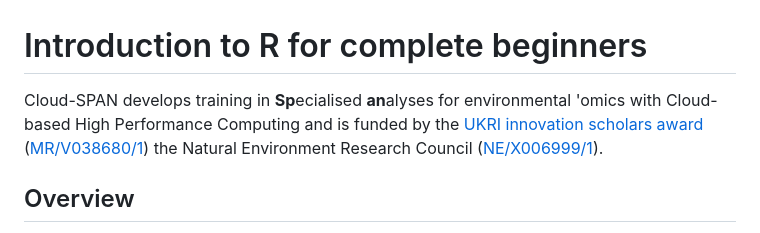
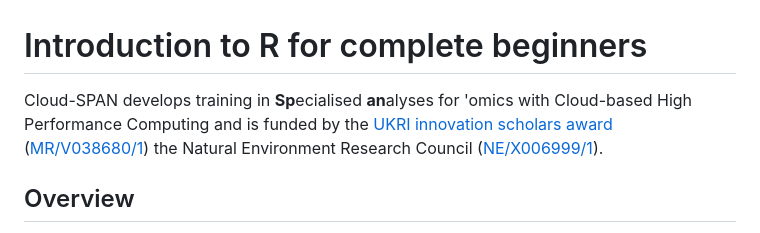
Before and after one commit to Cloud-SPAN/core-r, a Markdown page: README.md, the part around the change. Drawn GitHub-style.

Commit message:
Update README.md
removed environmental

```diff
--- a/README.md
+++ b/README.md
@@ -1,6 +1,6 @@
 # Introduction to R for complete beginners
 
-Cloud-SPAN develops training in **Sp**ecialised **an**alyses for environmental 'omics with Cloud-based High Performance Computing and is funded by the [UKRI innovation scholars award](https://www.ukri.org/news/initiatives-boost-health-and-bioscience-skills-and-industry/) ([MR/V038680/1](https://gtr.ukri.org/projects?ref=MR%2FV038680%2F1)) the Natural Environment Research Council ([NE/X006999/1](https://gtr.ukri.org/projects?ref=NE%2FX006999%2F1#/tabOverview)).
+Cloud-SPAN develops training in **Sp**ecialised **an**alyses for 'omics with Cloud-based High Performance Computing and is funded by the [UKRI innovation scholars award](https://www.ukri.org/news/initiatives-boost-health-and-bioscience-skills-and-industry/) ([MR/V038680/1](https://gtr.ukri.org/projects?ref=MR%2FV038680%2F1)) the Natural Environment Research Council ([NE/X006999/1](https://gtr.ukri.org/projects?ref=NE%2FX006999%2F1#/tabOverview)).
 
 ## Overview
 
```
